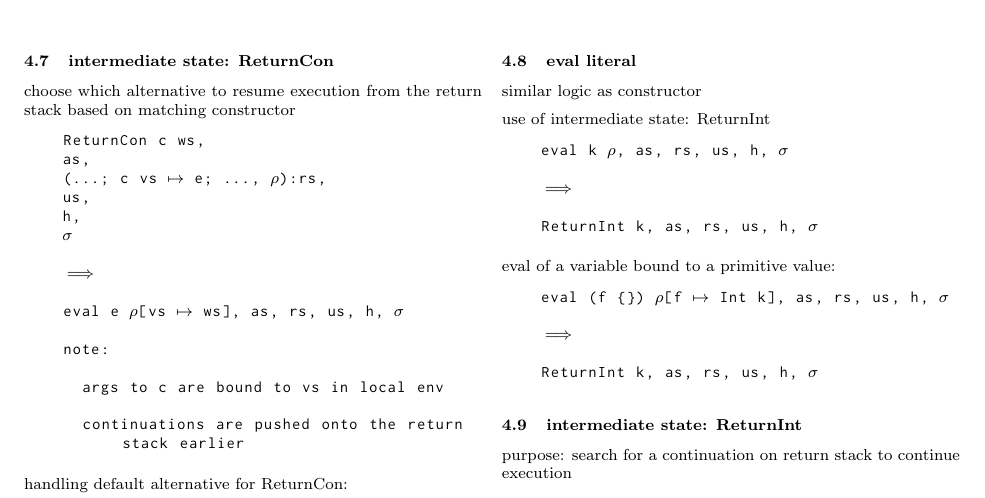
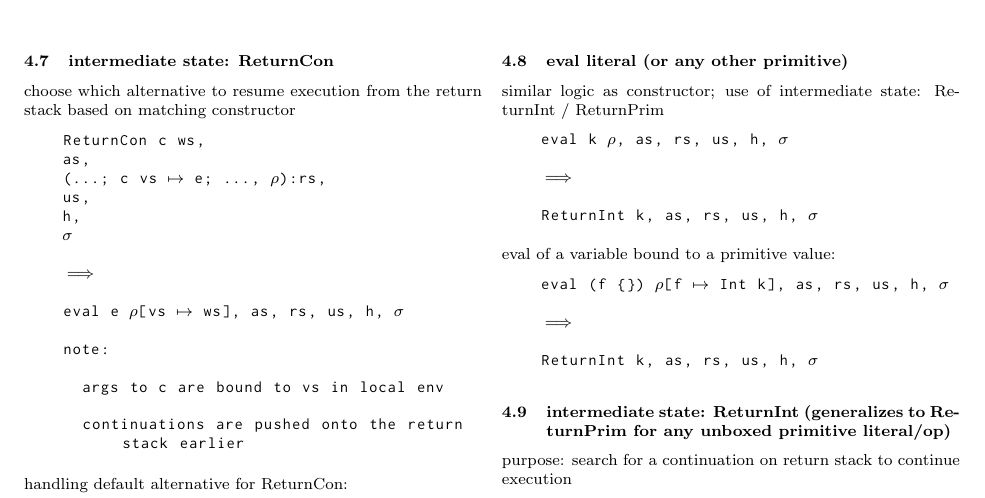
Before and after one commit to hypersimplex/notes_stg, a LaTeX document (notebook.tex): part of page 3 of 6, cut so that both start at the same text. Compiled offline with pdfLaTeX.

Commit message:
edit: add note to ReturnInt about generalization to ReturnPrim

```diff
--- a/notebook.tex
+++ b/notebook.tex
@@ -345,11 +345,9 @@
   \vfill\null
   \columnbreak
 
-  \subsection{eval literal}
+  \subsection{eval literal (or any other primitive)}
 
-  similar logic as constructor
-
-  use of intermediate state: ReturnInt
+  similar logic as constructor; use of intermediate state: ReturnInt / ReturnPrim
 
   \begin{lstlisting}
     eval k $\rho$, as, rs, us, h, $\sigma$
@@ -369,7 +367,7 @@
     ReturnInt k, as, rs, us, h, $\sigma$
   \end{lstlisting}
 
-  \subsection{intermediate state: ReturnInt}
+  \subsection{intermediate state: ReturnInt (generalizes to ReturnPrim for any unboxed primitive literal/op)}
 
   purpose: search for a continuation on return stack to continue execution
 
```
Also changed, not shown: README.md, notebook.pdf.
